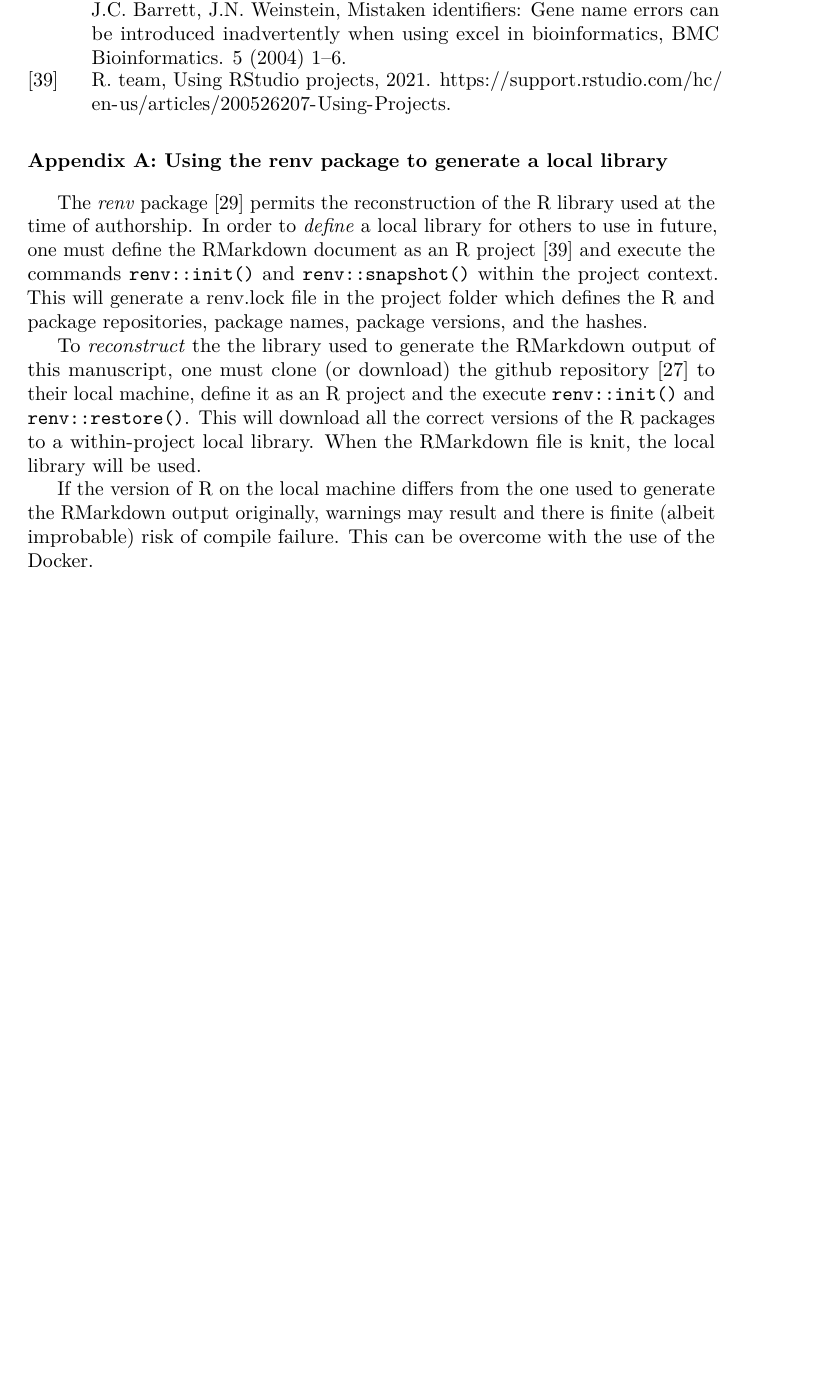
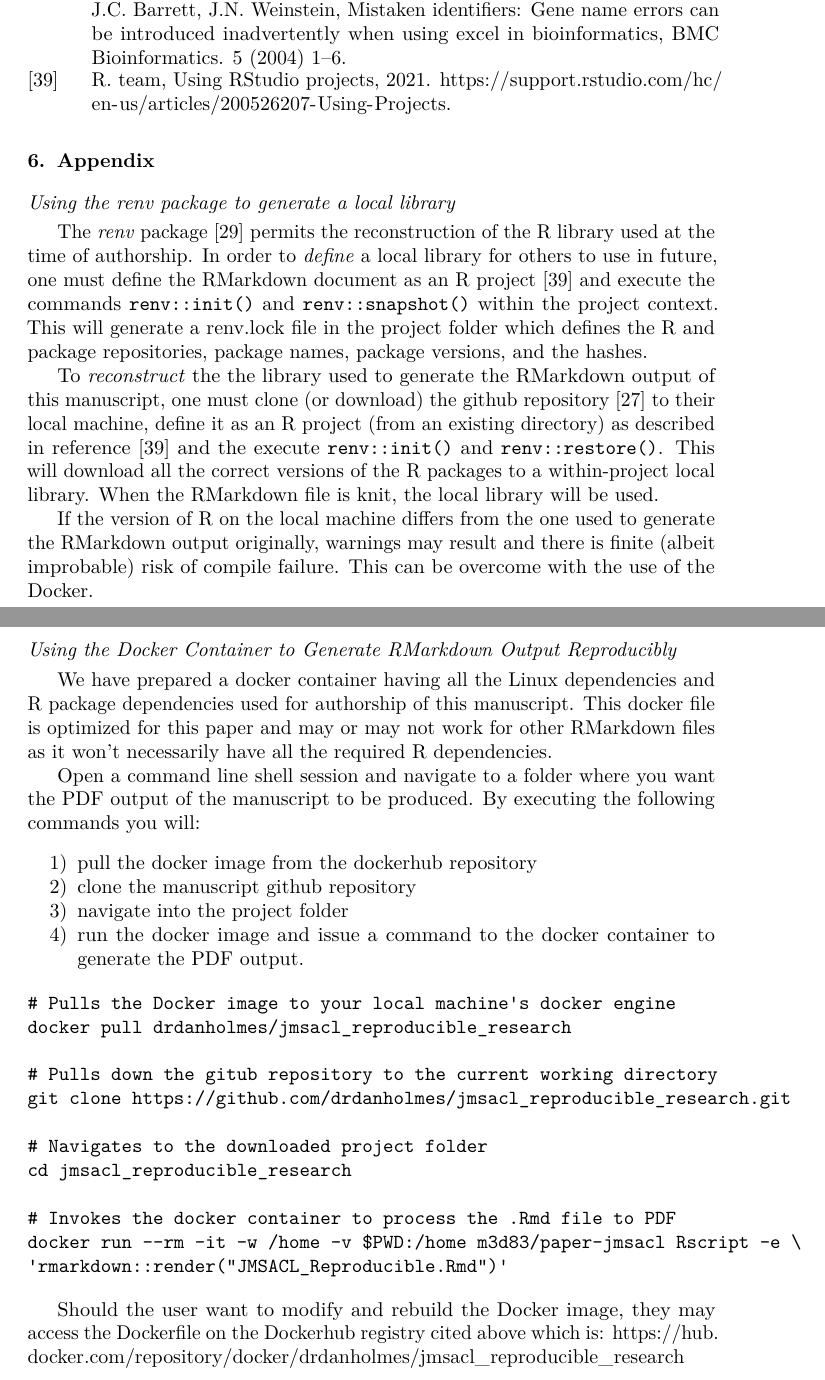
Before and after one commit to drdanholmes/jmsacl_reproducible_research, an R Markdown document (JMSACL_Reproducible.Rmd): part of page 16 of 16 before the commit and two parts of pages 16 and 17 of 17 after it, the two joined at a grey line, cut so that both start at the same text, the shorter picture padded with empty space. The pictures show the output file JMSACL_Reproducible.pdf that the author committed with the source.

Commit message:
Docker info to the Appendix

````diff
--- a/JMSACL_Reproducible.Rmd
+++ b/JMSACL_Reproducible.Rmd
@@ -6,7 +6,7 @@ author:
     affiliation: SPH,UBC
     footnote: 1
   - name: Mahdi Mobini
-    email: mahdi.mobini@gmail.com
+    email: mmobini@providencehealth.bc.ca
     affiliation: SPH,PHCDP
   - name: Christopher R. McCudden
     email: cmccudde@uottawa.ca
@@ -427,9 +427,40 @@ In summary, Rmarkdown offers a tremendous upside towards literature programming
 
 <div id="refs"></div>
 
-# Appendix A: Using the renv package to generate a local library {.unnumbered}
+# Appendix
+
+## Using the renv package to generate a local library {.unnumbered}
  The *renv* package @renv permits the reconstruction of the R library used at the time of authorship. In order to *define* a local library for others to use in future, one must define the RMarkdown document as an R project @rprojects and execute the commands `renv::init()` and `renv::snapshot()` within the project context. This will generate a renv.lock file in the project folder which defines the R and package repositories, package names, package versions, and the hashes.
 
-To *reconstruct* the the library used to generate the RMarkdown output of this manuscript, one must clone (or download) the [github repository](https://github.com/drdanholmes/jmsacl_reproducible_research) @drdanholmesgithub to their local machine, define it as an R project and the execute `renv::init()` and `renv::restore()`.  This will download all the correct versions of the R packages to a within-project local library. When the RMarkdown file is knit, the local library will be used.
+To *reconstruct* the the library used to generate the RMarkdown output of this manuscript, one must clone (or download) the [github repository](https://github.com/drdanholmes/jmsacl_reproducible_research) @drdanholmesgithub to their local machine, define it as an R project (from an existing directory) as described in reference @rprojects and the execute `renv::init()` and `renv::restore()`.  This will download all the correct versions of the R packages to a within-project local library. When the RMarkdown file is knit, the local library will be used.
 
 If the version of R on the local machine differs from the one used to generate the RMarkdown output originally, warnings may result and there is finite (albeit improbable) risk of compile failure. This can be overcome with the use of the Docker.
+
+## Using the Docker Container to Generate RMarkdown Output Reproducibly {.unnumbered}
+
+We have prepared a docker container having all the Linux dependencies and R package dependencies used for authorship of this manuscript. This docker file is optimized for this paper and may or may not work for other RMarkdown files as it won't necessarily have all the required R dependencies.
+
+Open a command line shell session and navigate to a folder where you want the PDF output of the manuscript to be produced. By executing the following commands you will:
+
+1) pull the docker image from the dockerhub repository
+2) clone the manuscript github repository
+3) navigate into the project folder
+3) run the docker image and issue a command to the docker container to generate the PDF output.
+
+```{}
+# Pulls the Docker image to your local machine's docker engine
+docker pull drdanholmes/jmsacl_reproducible_research
+
+# Pulls down the gitub repository to the current working directory
+git clone https://github.com/drdanholmes/jmsacl_reproducible_research.git
+
+# Navigates to the downloaded project folder
+cd jmsacl_reproducible_research
+
+# Invokes the docker container to process the .Rmd file to PDF
+docker run --rm -it -w /home -v $PWD:/home m3d83/paper-jmsacl Rscript -e \
+'rmarkdown::render("JMSACL_Reproducible.Rmd")'
+```
+
+Should the user want to modify and rebuild the Docker image, they may access the Dockerfile on the [Dockerhub registry cited above](https://hub.docker.com/repository/docker/drdanholmes/jmsacl_reproducible_research) which is:
+[https://hub.docker.com/repository/docker/drdanholmes/jmsacl_reproducible_research](https://hub.docker.com/repository/docker/drdanholmes/jmsacl_reproducible_research)
````
Also changed, not shown: JMSACL_Reproducible.pdf, JMSACL_Reproducible.tex, JMSACL_Reproducible_files/figure-latex/fig4-1.pdf.
